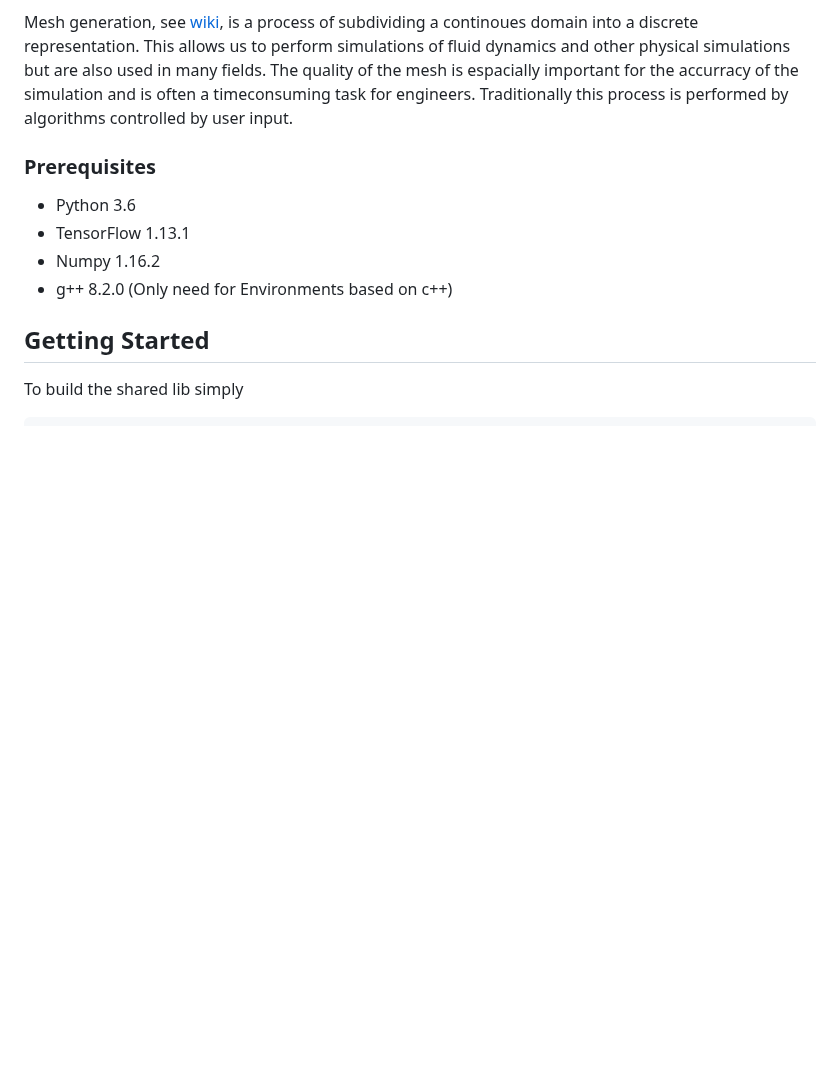
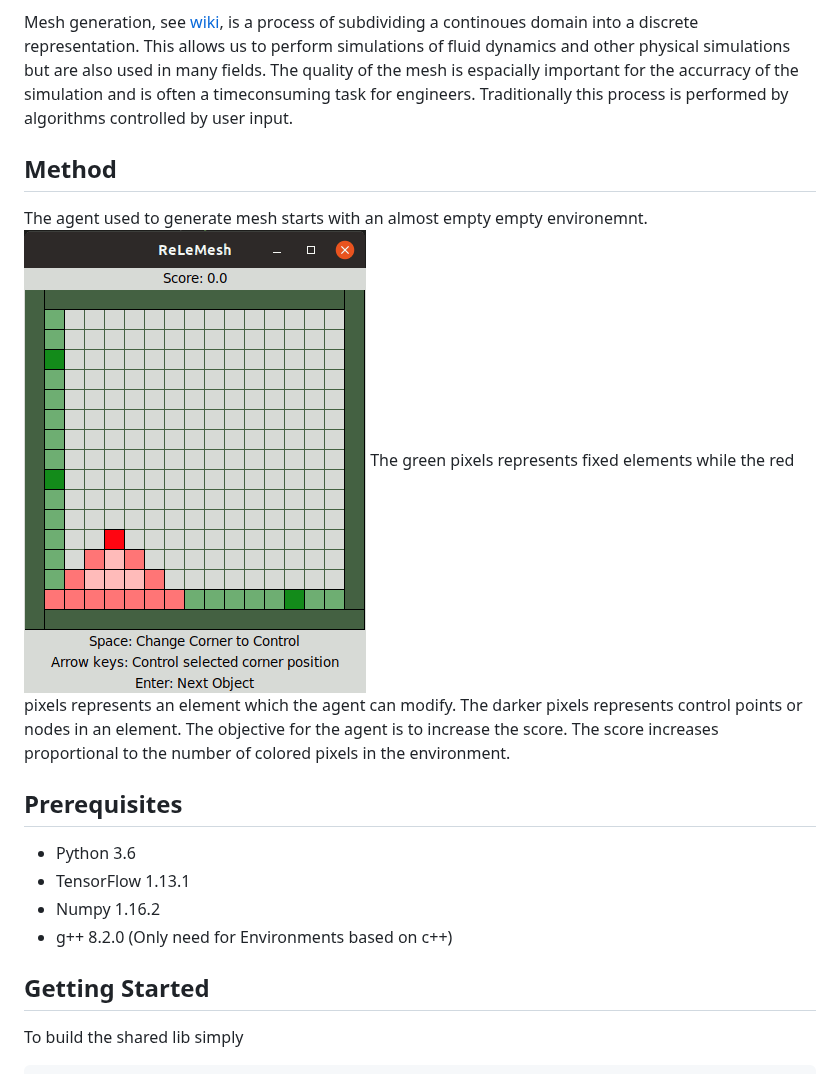
Before and after one commit to rahj0/ReLeMesh, a Markdown page: README.md, the part around the change. GitHub-like rendering; pictures changed too: example.gif (added); blank space fills up the shorter version.

Commit message:
Adding gif with example run.

```diff
--- a/README.md
+++ b/README.md
@@ -6,7 +6,13 @@ This allows us to perform simulations of fluid dynamics and other physical simul
 The quality of the mesh is espacially important for the accurracy of the simulation and is often a timeconsuming task for engineers.
 Traditionally this process is performed by algorithms controlled by user input.
 
-### Prerequisites
+## Method
+
+The agent used to generate mesh starts with an almost empty empty environemnt.
+![load](https://raw.githubusercontent.com/rahj0/ReLeMesh/Master/example.gif)
+The green pixels represents fixed elements while the red pixels represents an element which the agent can modify. The darker pixels represents control points or nodes in an element. The objective for the agent is to increase the score. The score increases proportional to the number of colored pixels in the environment.
+
+## Prerequisites
 
 * Python 3.6
 * TensorFlow 1.13.1
```
